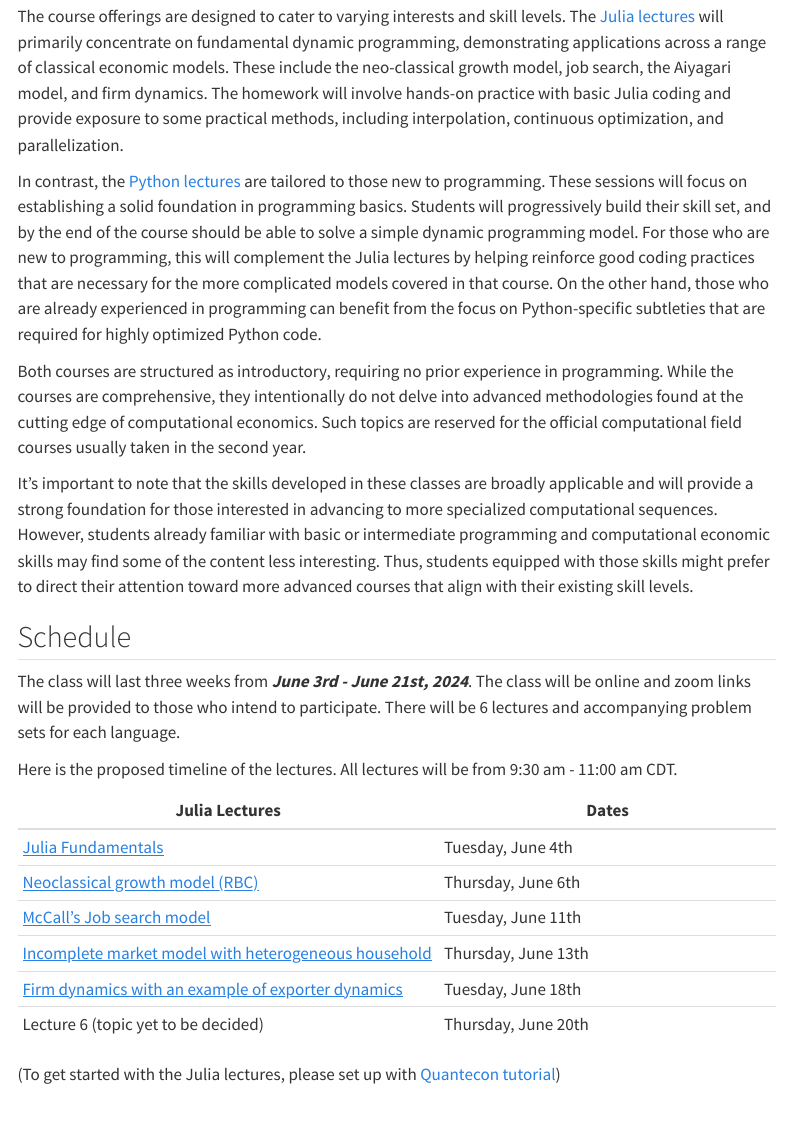
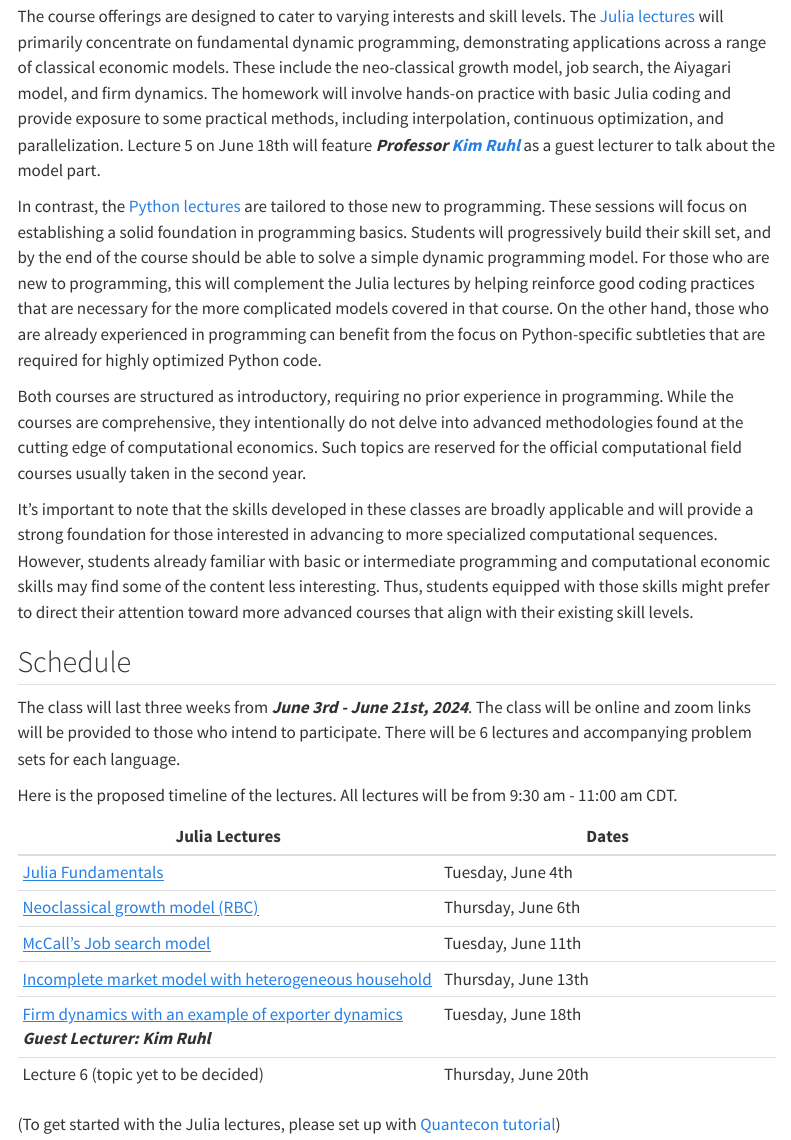
Before and after one commit to CompEconCrashCourse/CompEconCrashCourse.github.io, a Quarto document (index.qmd): the page in a window 1100 px wide, from 450 px down. Rendered offline with R 4.5, knitr and Pandoc in place of Quarto, with nearby package versions; menus at the side of the page are left out.

Commit message:
Update_guest_lecturer

```diff
--- a/index.qmd
+++ b/index.qmd
@@ -24,7 +24,7 @@ All the notebooks for lectures and assignments can be downloaded from [Github re
 
 ## Course Overview
 
-The course offerings are designed to cater to varying interests and skill levels. The [Julia lectures](Julia/Lectures/Julia_Lec_1_Compecon_Xing_Xu.ipynb) will primarily concentrate on fundamental dynamic programming, demonstrating applications across a range of classical economic models. These include the neo-classical growth model, job search, the Aiyagari model, and firm dynamics. The homework will involve hands-on practice with basic Julia coding and provide exposure to some practical methods, including interpolation, continuous optimization, and parallelization.
+The course offerings are designed to cater to varying interests and skill levels. The [Julia lectures](Julia/Lectures/Julia_Lec_1_Compecon_Xing_Xu.ipynb) will primarily concentrate on fundamental dynamic programming, demonstrating applications across a range of classical economic models. These include the neo-classical growth model, job search, the Aiyagari model, and firm dynamics. The homework will involve hands-on practice with basic Julia coding and provide exposure to some practical methods, including interpolation, continuous optimization, and parallelization. Lecture 5 on June 18th will feature ***Professor [Kim Ruhl](https://kimjruhl.com)*** as a guest lecturer to talk about the model part.
 
 In contrast, the [Python lectures](Python/Lectures/lecture1.ipynb) are tailored to those new to programming. These sessions will focus on establishing a solid foundation in programming basics. Students will progressively build their skill set, and by the end of the course should be able to solve a simple dynamic programming model. For those who are new to programming, this will complement the Julia lectures by helping reinforce good coding practices that are necessary for the more complicated models covered in that course. On the other hand, those who are already experienced in programming can benefit from the focus on Python-specific subtleties that are required for highly optimized Python code.
 
@@ -44,7 +44,7 @@ Here is the proposed timeline of the lectures. All lectures will be from 9:30 am
 | [Neoclassical growth model (RBC)](Julia/Lectures/Julia_Lec_2_Compecon_Xing_Xu.ipynb) | Thursday, June 6th |
 | [McCall's Job search model ](Julia/Lectures/Julia_Lec_3_Compecon_Xing_Xu.ipynb) | Tuesday, June 11th |
 | [Incomplete market model with heterogeneous household](Julia/Lectures/Julia_Lec_4_Compecon_Xing_Xu.ipynb) | Thursday, June 13th |
-| [Firm dynamics with an example of exporter dynamics](Julia/Lectures/Julia_Lec_5_Compecon_Xing_Xu.ipynb) | Tuesday, June 18th |
+| [Firm dynamics with an example of exporter dynamics](Julia/Lectures/Julia_Lec_5_Compecon_Xing_Xu.ipynb) ***Guest Lecturer: Kim Ruhl*** | Tuesday, June 18th |
 | Lecture 6 (topic yet to be decided)| Thursday, June 20th |
 (To get started with the Julia lectures, please set up with [Quantecon tutorial](https://julia.quantecon.org/getting_started_julia/getting_started.html#))
 
```
Also changed, not shown: docs/search.json, 1 other file.
